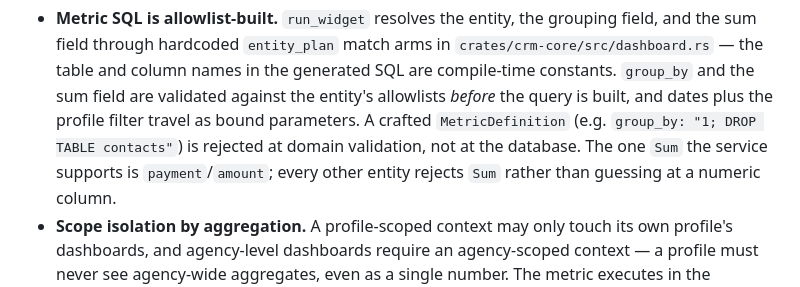
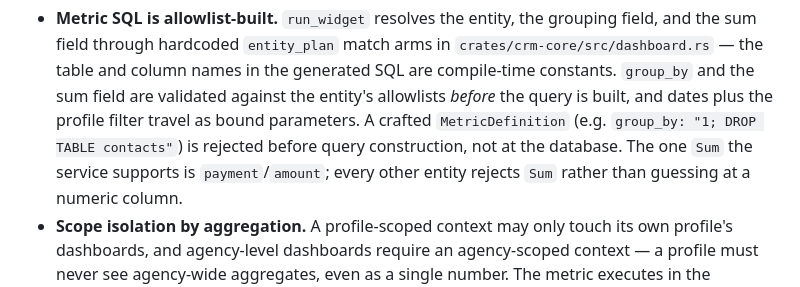
Before and after one commit to Gane2506/rust-crm, a Markdown page: docs/operations/threat-model.md, the part around the change. Drawn GitHub-style.

```diff
--- a/docs/operations/threat-model.md
+++ b/docs/operations/threat-model.md
@@ -813,8 +813,8 @@ caller-controlled string ever reaches query text**:
   entity's allowlists *before* the query is built, and dates
   plus the profile filter travel as bound parameters. A
   crafted `MetricDefinition` (e.g. `group_by: "1; DROP
-  TABLE contacts"`) is rejected at domain validation, not at
-  the database. The one `Sum` the service supports is
+  TABLE contacts"`) is rejected before query construction,
+  not at the database. The one `Sum` the service supports is
   `payment`/`amount`; every other entity rejects `Sum` rather
   than guessing at a numeric column.
 - **Scope isolation by aggregation.** A profile-scoped context
```
Also changed, not shown: docs/operations/dashboard.md (+2 -1 lines).
